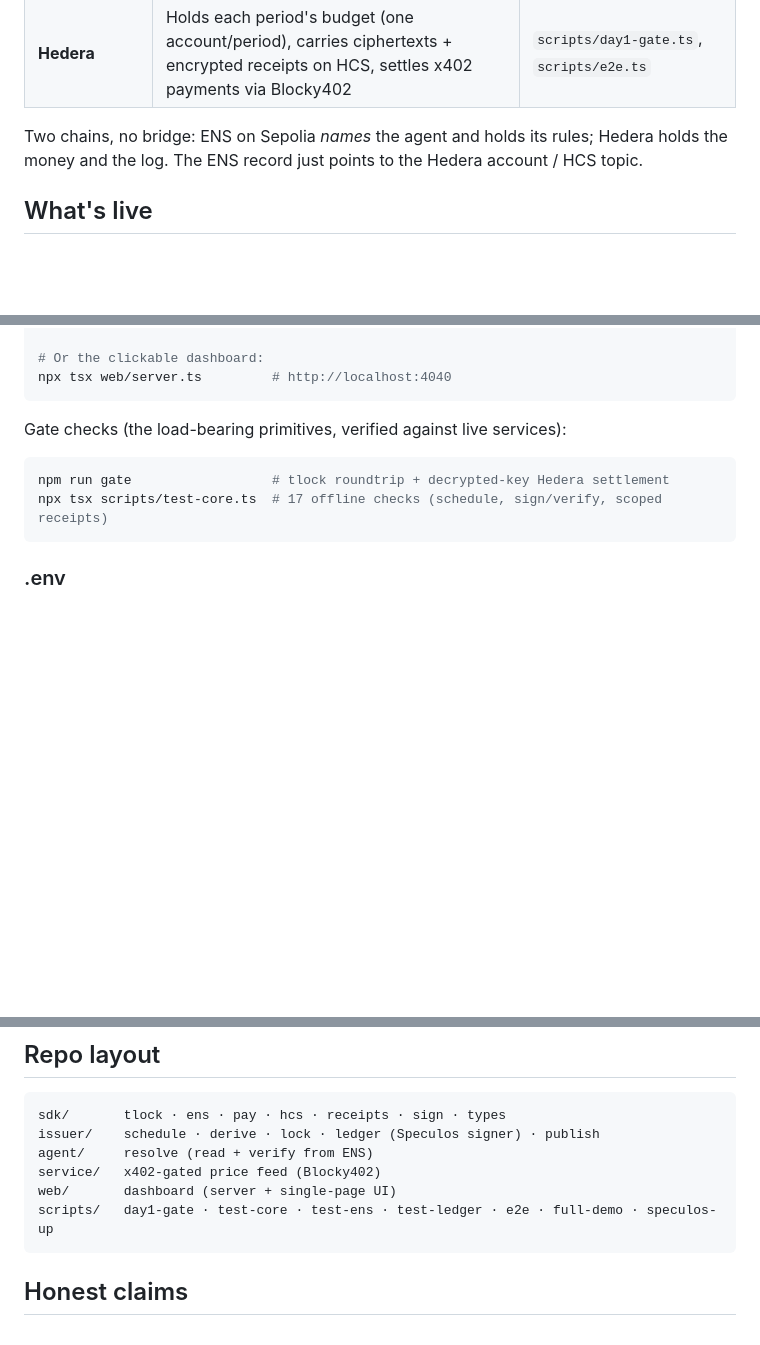
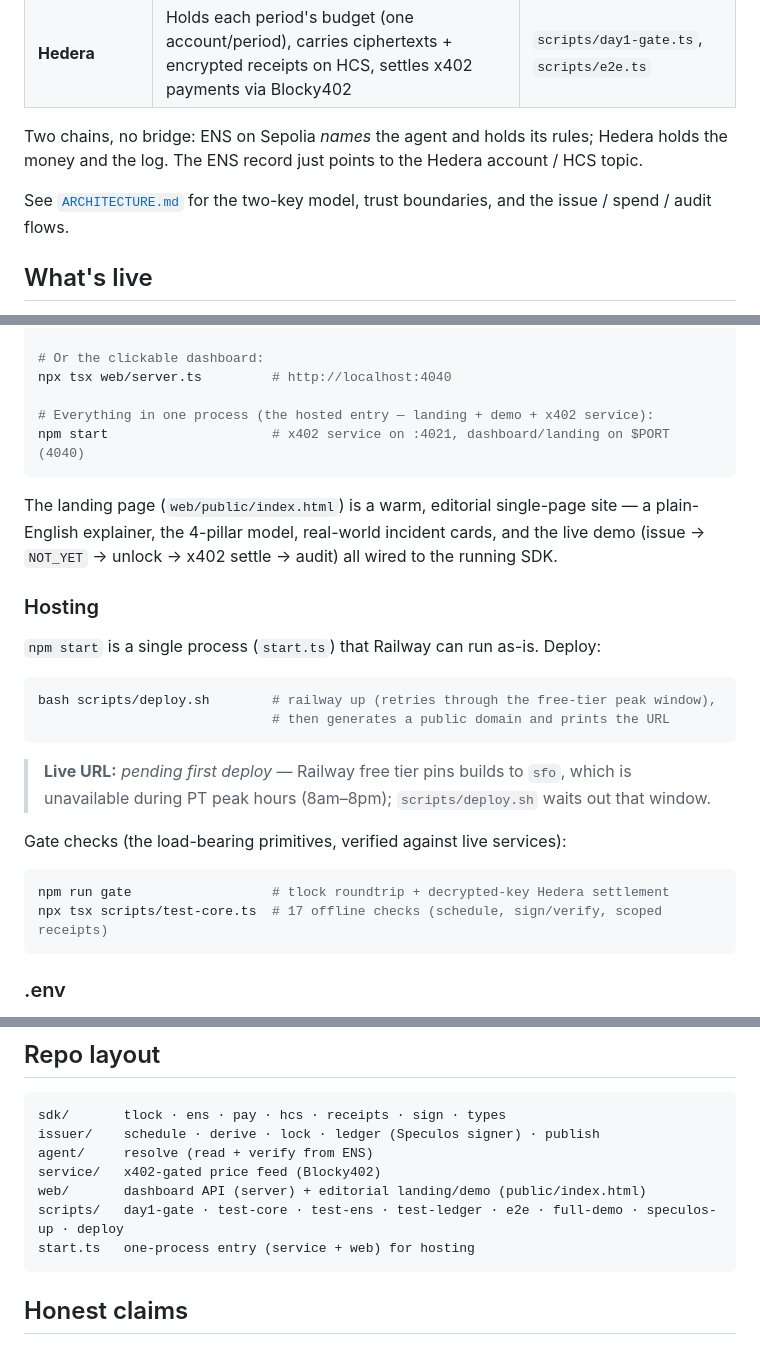
Before and after one commit to 0xkeccak/NotYet, a Markdown page: README.md, 3 parts joined by grey strips. GitHub-like rendering; blank space fills up the shorter version.

````diff
--- a/README.md
+++ b/README.md
@@ -46,6 +46,9 @@ period's** balance — the rest of the keys still don't exist.
 Two chains, no bridge: ENS on Sepolia *names* the agent and holds its rules; Hedera holds
 the money and the log. The ENS record just points to the Hedera account / HCS topic.
 
+See [`ARCHITECTURE.md`](./ARCHITECTURE.md) for the two-key model, trust boundaries, and
+the issue / spend / audit flows.
+
 ## What's live
 
 - **ENS name (root of trust):** `mujahid.eth` on Sepolia (ENSv2), text records
@@ -76,7 +79,26 @@ npx tsx scripts/full-demo.ts
 
 # Or the clickable dashboard:
 npx tsx web/server.ts         # http://localhost:4040
+
+# Everything in one process (the hosted entry — landing + demo + x402 service):
+npm start                     # x402 service on :4021, dashboard/landing on $PORT (4040)
 ```
+
+The landing page (`web/public/index.html`) is a warm, editorial single-page site — a
+plain-English explainer, the 4-pillar model, real-world incident cards, and the live
+demo (issue → `NOT_YET` → unlock → x402 settle → audit) all wired to the running SDK.
+
+### Hosting
+
+`npm start` is a single process (`start.ts`) that Railway can run as-is. Deploy:
+
+```bash
+bash scripts/deploy.sh        # railway up (retries through the free-tier peak window),
+                              # then generates a public domain and prints the URL
+```
+
+> **Live URL:** _pending first deploy_ — Railway free tier pins builds to `sfo`, which is
+> unavailable during PT peak hours (8am–8pm); `scripts/deploy.sh` waits out that window.
 
 Gate checks (the load-bearing primitives, verified against live services):
 
@@ -111,8 +133,9 @@ sdk/       tlock · ens · pay · hcs · receipts · sign · types
 issuer/    schedule · derive · lock · ledger (Speculos signer) · publish
 agent/     resolve (read + verify from ENS)
 service/   x402-gated price feed (Blocky402)
-web/       dashboard (server + single-page UI)
-scripts/   day1-gate · test-core · test-ens · test-ledger · e2e · full-demo · speculos-up
+web/       dashboard API (server) + editorial landing/demo (public/index.html)
+scripts/   day1-gate · test-core · test-ens · test-ledger · e2e · full-demo · speculos-up · deploy
+start.ts   one-process entry (service + web) for hosting
 ```
 
 ## Honest claims
````
Also changed, not shown: ARCHITECTURE.md (added, +86 -0 lines).
